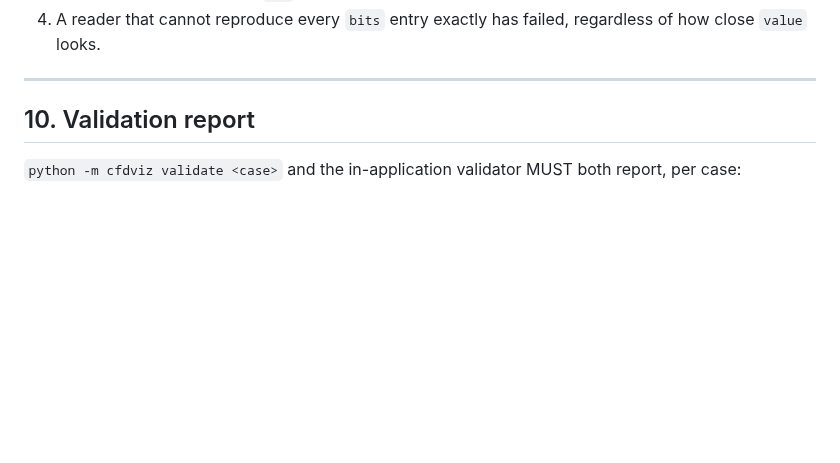
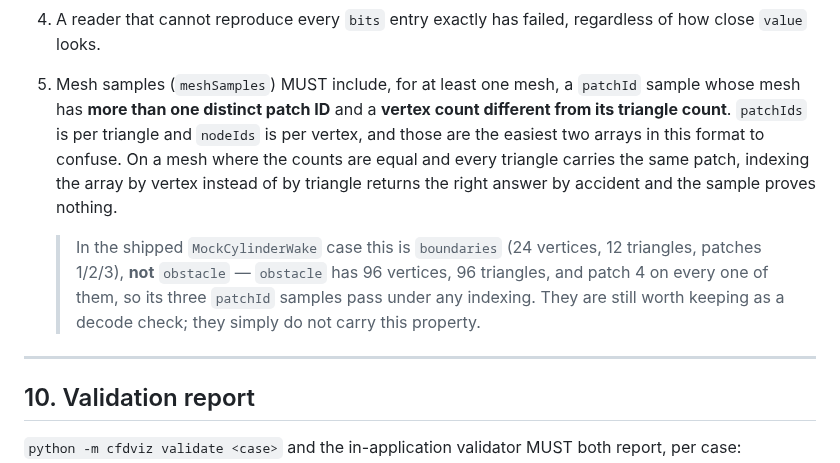
Before and after one commit to opensailing/wind, a Markdown page: FlowViz/Docs/CFDVIZ_FORMAT.md, the part around the change. Drawn GitHub-style; blank space fills up the shorter version.

Commit message:
Spec: require a patchId sample that can actually fail
Independently re-derived all 81 known values from the committed sample
using a third decode path (neither the Python nor the Unreal reader
under test), to check the corpus discriminates rather than passes by
luck. 51 field and 30 mesh samples reproduce exactly, and an i/j
transposition scores 0/15 -- the axis order is genuinely pinned.

One sample group does not discriminate. `obstacle` has 96 vertices, 96
triangles, and patch 4 on all 96, so its three patchId samples return
the right answer whether the array is indexed by triangle (correct) or
by vertex (the mistake section 5.3 warns about). Only `boundaries`
catches it: 24 vertices vs 12 triangles and patches 1/2/3, where the
misread lands on a different patch or out of range on all three
samples.

Section 9 now requires such a mesh, since a future generator could
otherwise emit a corpus where this check cannot fail.

```diff
--- a/FlowViz/Docs/CFDVIZ_FORMAT.md
+++ b/FlowViz/Docs/CFDVIZ_FORMAT.md
@@ -536,6 +536,19 @@ Rules:
    - a voxel whose value is `NaN`, if the case contains one.
 4. A reader that cannot reproduce every `bits` entry exactly has failed,
    regardless of how close `value` looks.
+5. Mesh samples (`meshSamples`) MUST include, for at least one mesh, a
+   `patchId` sample whose mesh has **more than one distinct patch ID** and a
+   **vertex count different from its triangle count**. `patchIds` is per
+   triangle and `nodeIds` is per vertex, and those are the easiest two arrays
+   in this format to confuse. On a mesh where the counts are equal and every
+   triangle carries the same patch, indexing the array by vertex instead of by
+   triangle returns the right answer by accident and the sample proves nothing.
+
+   > In the shipped `MockCylinderWake` case this is `boundaries` (24 vertices,
+   > 12 triangles, patches 1/2/3), **not** `obstacle` — `obstacle` has 96
+   > vertices, 96 triangles, and patch 4 on every one of them, so its three
+   > `patchId` samples pass under any indexing. They are still worth keeping as
+   > a decode check; they simply do not carry this property.
 
 ---
 
```
